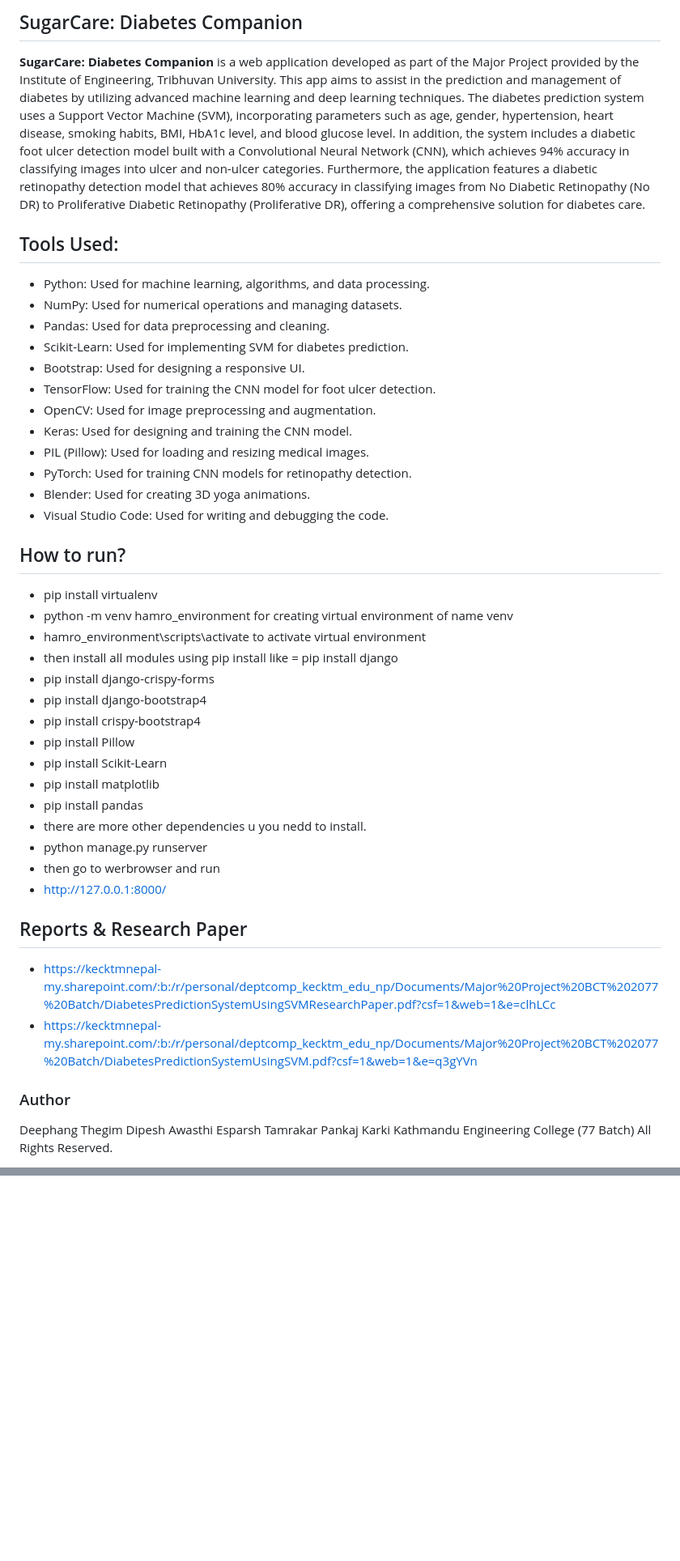
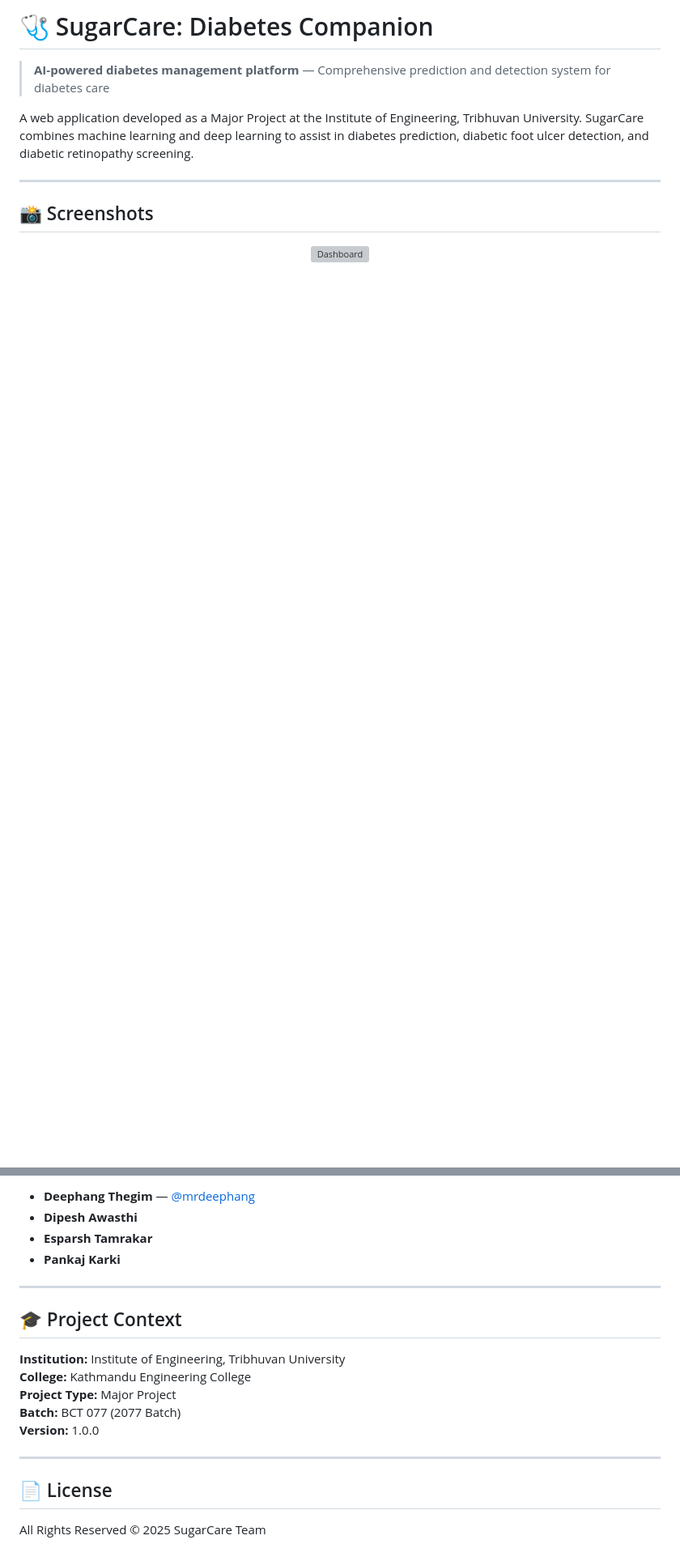
Before and after one commit to mrdeephang/SugarCare, a Markdown page: README.md, 2 parts joined by grey strips. Shown: that part at 81% size. GitHub-like rendering; blank space fills up the shorter version; grey boxes are pictures that could not be loaded.

Commit message:
docs: readme updated

```diff
--- a/README.md
+++ b/README.md
@@ -1,53 +1,14 @@
-## SugarCare: Diabetes Companion
+# 🩺 SugarCare: Diabetes Companion
 
-**SugarCare: Diabetes Companion** is a web application developed as part of the Major Project provided by the Institute of Engineering, Tribhuvan University. This app aims to assist in the prediction
-and management of diabetes by utilizing advanced machine learning and deep learning techniques. The diabetes prediction system uses a Support Vector Machine (SVM), incorporating parameters such as age,
-gender, hypertension, heart disease, smoking habits, BMI, HbA1c level, and blood glucose level. In addition, the system includes a diabetic foot ulcer detection model built with a Convolutional Neural
-Network (CNN), which achieves 94% accuracy in classifying images into ulcer and non-ulcer categories. Furthermore, the application features a diabetic retinopathy detection model that achieves 80% accuracy
-in classifying images from No Diabetic Retinopathy (No DR) to Proliferative Diabetic Retinopathy (Proliferative DR), offering a comprehensive solution for diabetes care.
+> **AI-powered diabetes management platform** — Comprehensive prediction and detection system for diabetes care
 
-## Tools Used:
-- Python: Used for machine learning, algorithms, and data processing.
-- NumPy: Used for numerical operations and managing datasets.
-- Pandas: Used for data preprocessing and cleaning.
-- Scikit-Learn: Used for implementing SVM for diabetes prediction.
-- Bootstrap: Used for designing a responsive UI.
-- TensorFlow: Used for training the CNN model for foot ulcer detection.
-- OpenCV: Used for image preprocessing and augmentation.
-- Keras: Used for designing and training the CNN model.
-- PIL (Pillow): Used for loading and resizing medical images.
-- PyTorch: Used for training CNN models for retinopathy detection.
-- Blender: Used for creating 3D yoga animations.
-- Visual Studio Code: Used for writing and debugging the code.
+A web application developed as a Major Project at the Institute of Engineering, Tribhuvan University. SugarCare combines machine learning and deep learning to assist in diabetes prediction, diabetic foot ulcer detection, and diabetic retinopathy screening.
 
-## How to run?
-- pip install virtualenv
-- python -m venv hamro_environment        for creating virtual environment of name venv
-- hamro_environment\scripts\activate           to activate virtual environment
-- then install all modules using pip install
-like
-= pip install django
-- pip install django-crispy-forms
-- pip install django-bootstrap4
-- pip install crispy-bootstrap4
-- pip install Pillow
-- pip install Scikit-Learn
-- pip install matplotlib
-- pip install pandas
-- there are more other dependencies u you nedd to install.
-- python manage.py runserver
-- then go to werbrowser and run
-- http://127.0.0.1:8000/
+---
 
-## Reports & Research Paper
-- https://kecktmnepal-my.sharepoint.com/:b:/r/personal/deptcomp_kecktm_edu_np/Documents/Major%20Project%20BCT%202077%20Batch/DiabetesPredictionSystemUsingSVMResearchPaper.pdf?csf=1&web=1&e=clhLCc
-- https://kecktmnepal-my.sharepoint.com/:b:/r/personal/deptcomp_kecktm_edu_np/Documents/Major%20Project%20BCT%202077%20Batch/DiabetesPredictionSystemUsingSVM.pdf?csf=1&web=1&e=q3gYVn
+## 📸 Screenshots
 
-### Author
-Deephang Thegim
-Dipesh Awasthi
-Esparsh Tamrakar
-Pankaj Karki
-Kathmandu Engineering College (77 Batch)
-All Rights Reserved.
+<p align="center">
+  <img src="https://github.com/user-attachments/assets/8043b6ca-e227-4c95-9101-a61e15a3740b" alt="Dashboard" width="400"/>
+</p>
 
@@ -62,0 +149,20 @@ All Rights Reserved.
+- **Deephang Thegim** — [@mrdeephang](https://github.com/mrdeephang)
+- **Dipesh Awasthi**
+- **Esparsh Tamrakar**
+- **Pankaj Karki**
+
+---
+
+## 🎓 Project Context
+
+**Institution:** Institute of Engineering, Tribhuvan University
+**College:** Kathmandu Engineering College
+**Project Type:** Major Project
+**Batch:** BCT 077 (2077 Batch)
+**Version:** 1.0.0
+
+---
+
+## 📄 License
+
+All Rights Reserved © 2025 SugarCare Team
```
Also changed, not shown: other parts of README.md (+133 -8 lines).
